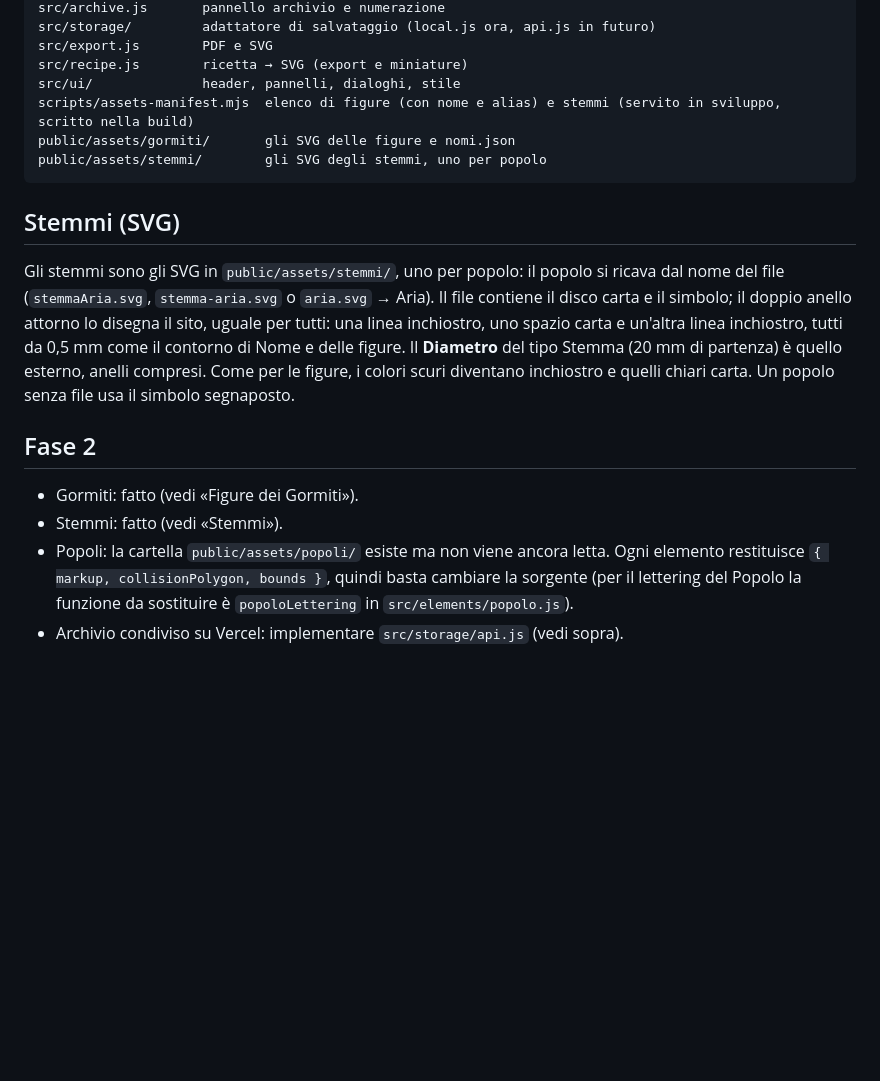
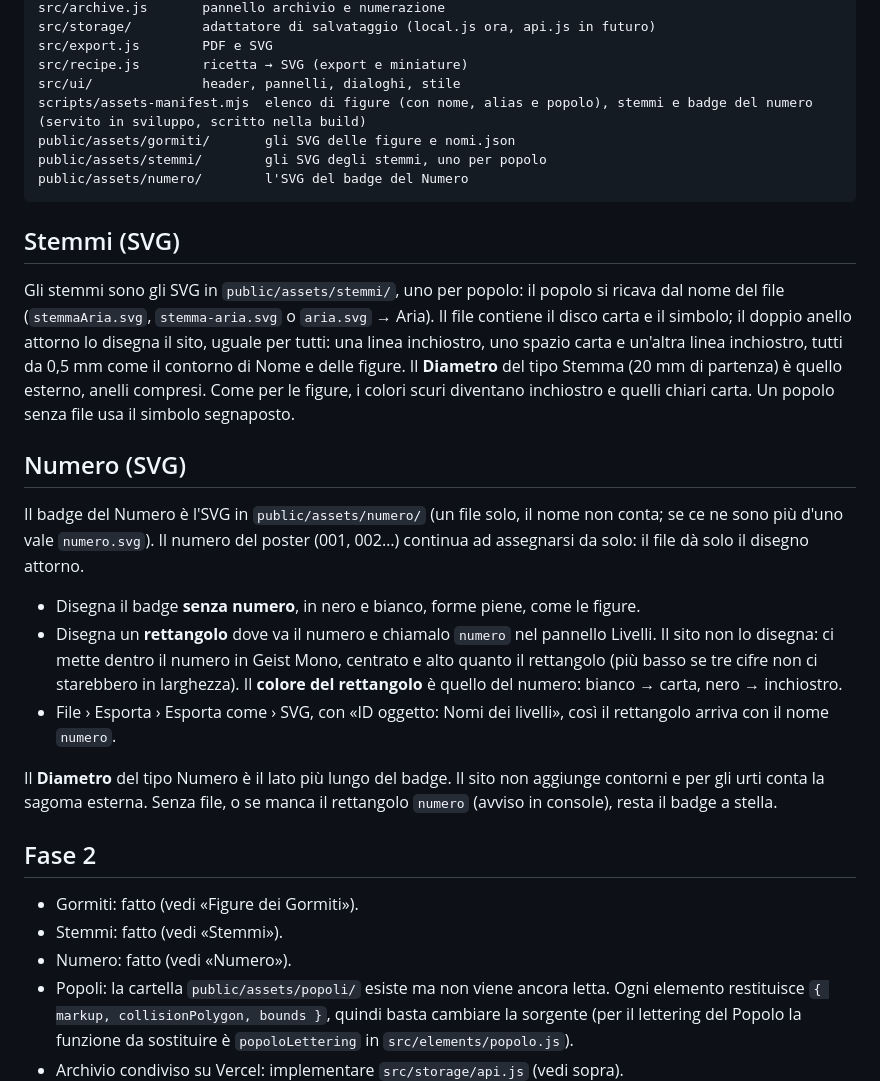
Before and after one commit to simonevaltex/gormitiPoster, a Markdown page: README.md, the part around the change. Rendered like a GitHub page; blank space fills up the shorter version.

Commit message:
docs: how to prepare the Numero badge SVG
Co-Authored-By: Claude Opus 5.5 <noreply@anthropic.com>
Claude-Session: https://claude.ai/code/session_011R1CXc3bAyKE67r16xj3hz

````diff
--- a/README.md
+++ b/README.md
@@ -182,9 +182,10 @@ src/storage/         adattatore di salvataggio (local.js ora, api.js in futuro)
 src/export.js        PDF e SVG
 src/recipe.js        ricetta → SVG (export e miniature)
 src/ui/              header, pannelli, dialoghi, stile
-scripts/assets-manifest.mjs  elenco di figure (con nome e alias) e stemmi (servito in sviluppo, scritto nella build)
+scripts/assets-manifest.mjs  elenco di figure (con nome, alias e popolo), stemmi e badge del numero (servito in sviluppo, scritto nella build)
 public/assets/gormiti/       gli SVG delle figure e nomi.json
 public/assets/stemmi/        gli SVG degli stemmi, uno per popolo
+public/assets/numero/        l'SVG del badge del Numero
 ```
 
 ## Stemmi (SVG)
@@ -197,10 +198,29 @@ spazio carta e un'altra linea inchiostro, tutti da 0,5 mm come il contorno di No
 figure, i colori scuri diventano inchiostro e quelli chiari carta. Un popolo senza file usa il
 simbolo segnaposto.
 
+## Numero (SVG)
+
+Il badge del Numero è l'SVG in `public/assets/numero/` (un file solo, il nome non conta; se ce ne
+sono più d'uno vale `numero.svg`). Il numero del poster (001, 002…) continua ad assegnarsi da solo:
+il file dà solo il disegno attorno.
+
+- Disegna il badge **senza numero**, in nero e bianco, forme piene, come le figure.
+- Disegna un **rettangolo** dove va il numero e chiamalo `numero` nel pannello Livelli. Il sito non
+  lo disegna: ci mette dentro il numero in Geist Mono, centrato e alto quanto il rettangolo (più
+  basso se tre cifre non ci starebbero in larghezza). Il **colore del rettangolo** è quello del
+  numero: bianco → carta, nero → inchiostro.
+- File › Esporta › Esporta come › SVG, con «ID oggetto: Nomi dei livelli», così il rettangolo arriva
+  con il nome `numero`.
+
+Il **Diametro** del tipo Numero è il lato più lungo del badge. Il sito non aggiunge contorni e per
+gli urti conta la sagoma esterna. Senza file, o se manca il rettangolo `numero` (avviso in console),
+resta il badge a stella.
+
 ## Fase 2
 
 - Gormiti: fatto (vedi «Figure dei Gormiti»).
 - Stemmi: fatto (vedi «Stemmi»).
+- Numero: fatto (vedi «Numero»).
 - Popoli: la cartella `public/assets/popoli/` esiste ma non viene ancora letta. Ogni elemento restituisce `{ markup, collisionPolygon, bounds }`, quindi basta cambiare la
   sorgente (per il lettering del Popolo la funzione da sostituire è `popoloLettering` in
   `src/elements/popolo.js`).
````
